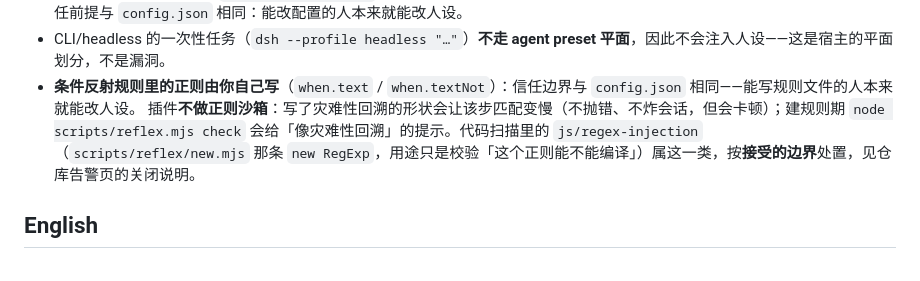
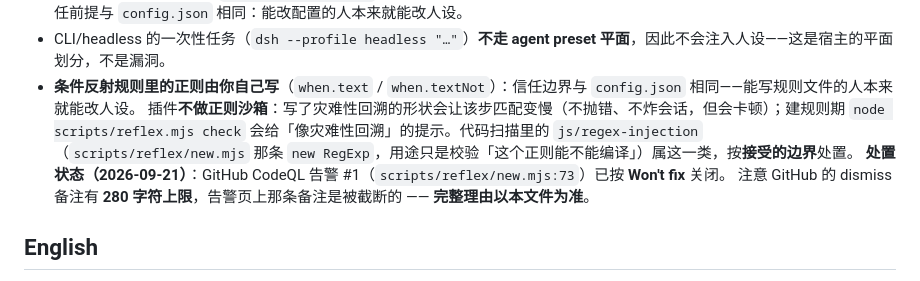
Before and after one commit to shenA2024/whale-persona, a Markdown page: .github/SECURITY.md, the part around one of its changes. GitHub-like rendering.

Commit message:
docs(sec): 记录 CodeQL 告警 #1 的处置状态（Won't fix）+ dismiss 备注 280 字符上限
告警页那条备注被 GitHub 的 280 字符上限截断，所以把完整理由落在本文件（中英各一处），并写明'完整理由以本文件为准'。

此前文档写的是'见仓库告警页的关闭说明'，而告警页当时 0 已关闭 —— 文档承诺了不存在的说明，这次对齐。

```diff
--- a/.github/SECURITY.md
+++ b/.github/SECURITY.md
@@ -67,7 +67,9 @@ https://github.com/shenA2024/whale-persona/security/advisories/new
 - **条件反射规则里的正则由你自己写**（`when.text` / `when.textNot`）：信任边界与 `config.json` 相同——能写规则文件的人本来就能改人设。
   插件**不做正则沙箱**：写了灾难性回溯的形状会让该步匹配变慢（不抛错、不炸会话，但会卡顿）；建规则期
   `node scripts/reflex.mjs check` 会给「像灾难性回溯」的提示。代码扫描里的 `js/regex-injection`
-  （`scripts/reflex/new.mjs` 那条 `new RegExp`，用途只是校验「这个正则能不能编译」）属这一类，按**接受的边界**处置，见仓库告警页的关闭说明。
+  （`scripts/reflex/new.mjs` 那条 `new RegExp`，用途只是校验「这个正则能不能编译」）属这一类，按**接受的边界**处置。
+  **处置状态（2026-09-21）**：GitHub CodeQL 告警 #1（`scripts/reflex/new.mjs:73`）已按 **Won't fix** 关闭。
+  注意 GitHub 的 dismiss 备注有 **280 字符上限**，告警页上那条备注是被截断的 —— **完整理由以本文件为准**。
 
 ## English
 
```
Also changed, not shown: other parts of .github/SECURITY.md (+1 -1 lines).
